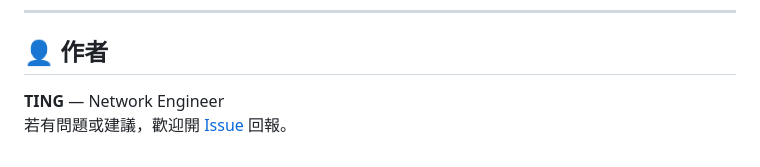
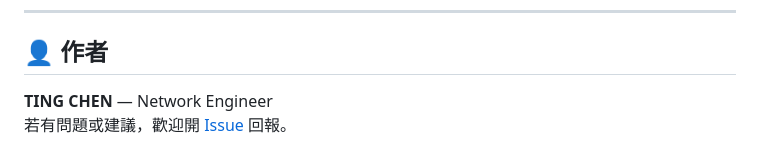
Before and after one commit to tingchen0329/Log_Analysis_Tool, a Markdown page: README.md, the part around the change. Drawn GitHub-style.

```diff
--- a/README.md
+++ b/README.md
@@ -330,5 +330,5 @@ Log 檔案中缺少對應指令的輸出。請參考 [Log 檔案準備方式](#-
 
 ## 👤 作者
 
-**TING** — Network Engineer
+**TING CHEN** — Network Engineer
 若有問題或建議，歡迎開 [Issue](https://github.com/你的帳號/network-log-analysis/issues) 回報。
```
